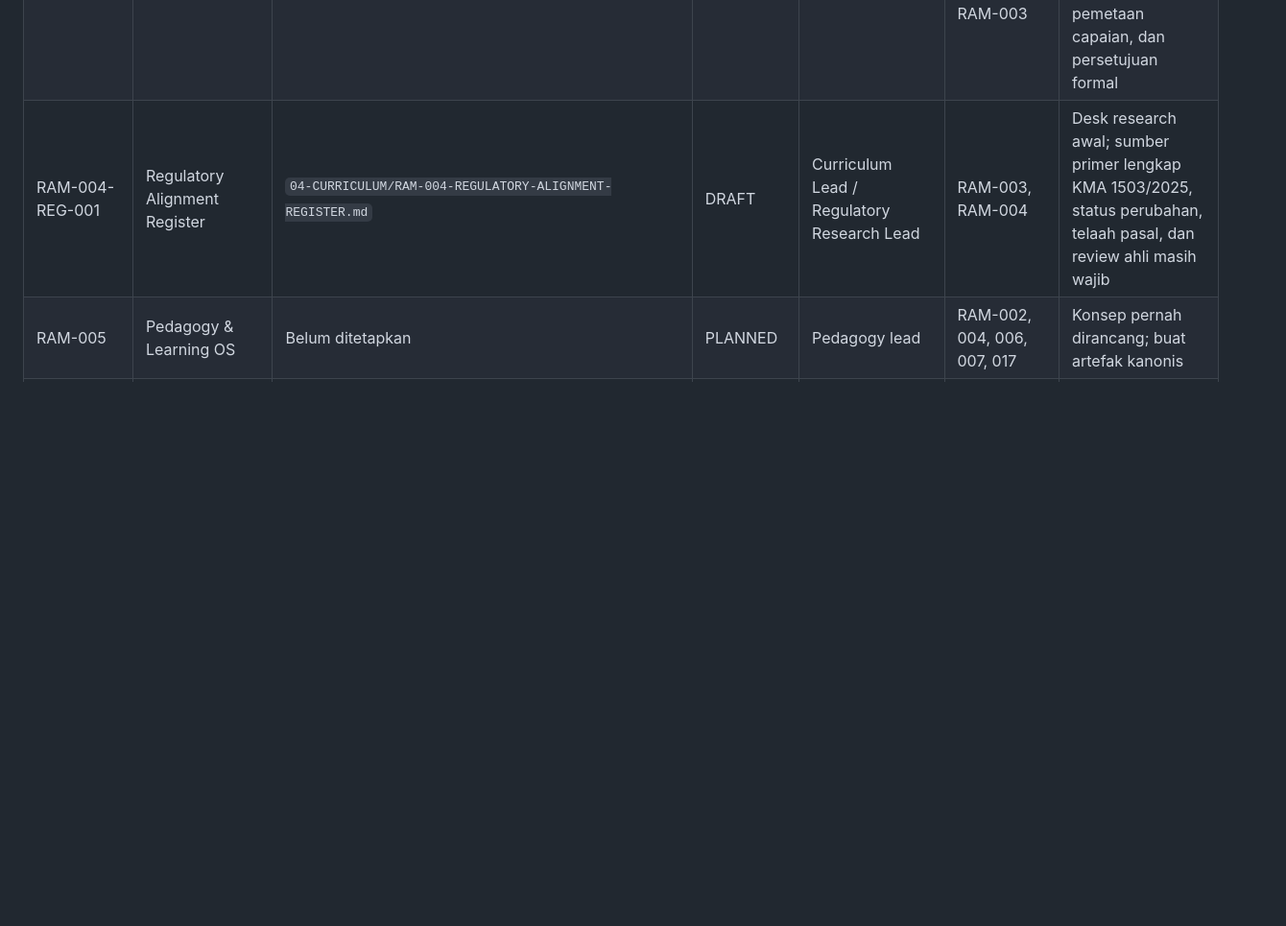
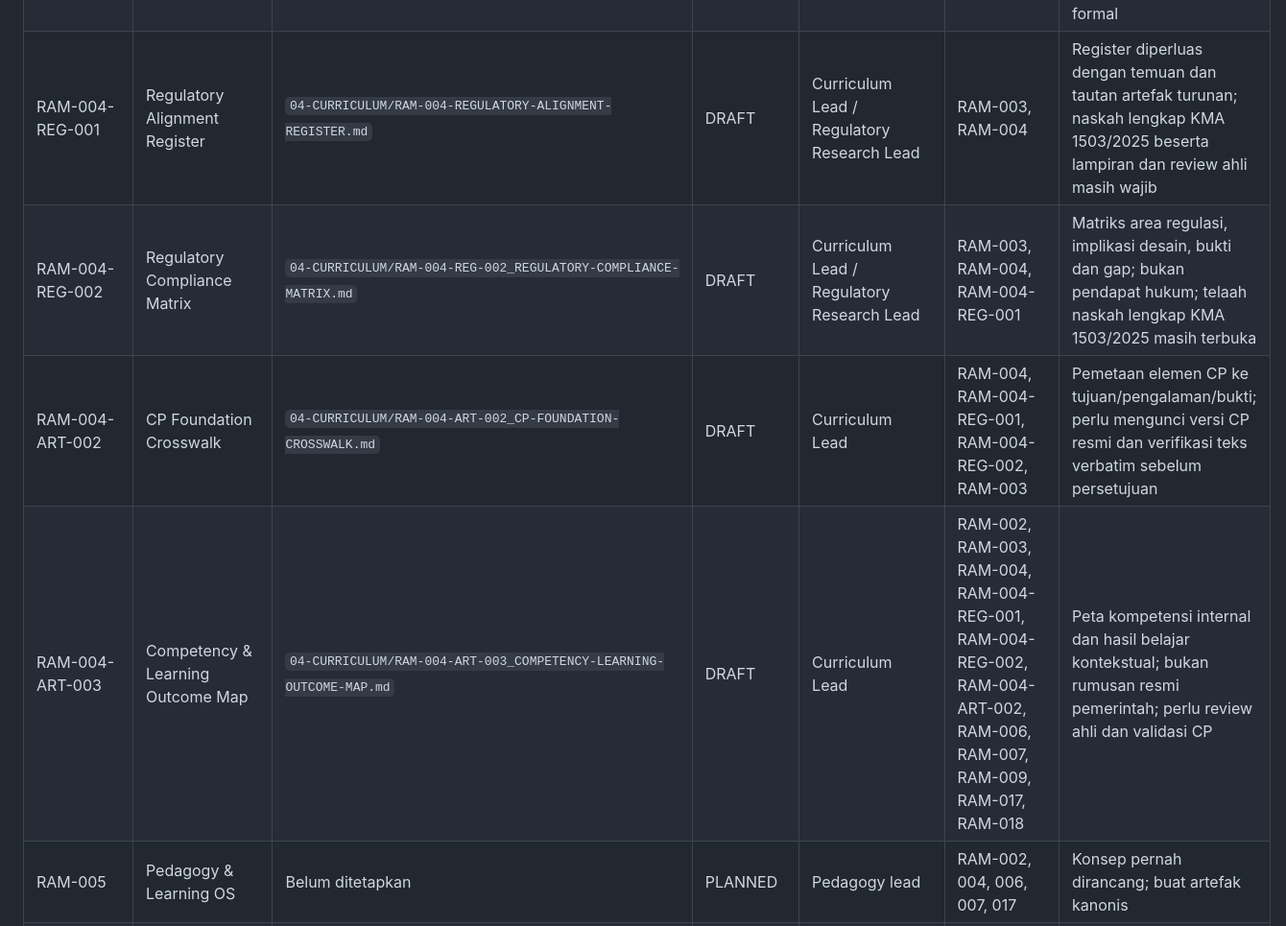
Before and after one commit to gunaracorp/ra-al-munawaroh-os, a Markdown page: 00-MASTER-CONTROL/registries/DOCUMENT_REGISTRY.md, the part around the change. Shown at 96% size. Rendered like a GitHub page; blank space fills up the shorter version.

Commit message:
Register regulatory matrix and CP outcome artifacts

```diff
--- a/00-MASTER-CONTROL/registries/DOCUMENT_REGISTRY.md
+++ b/00-MASTER-CONTROL/registries/DOCUMENT_REGISTRY.md
@@ -55,7 +55,10 @@ Baseline ini disusun dari file yang dapat diverifikasi saat registry dibuat. Kon
 | RAM-002 | Grand Human Development Model | `02-HUMAN-DEVELOPMENT/RAM-002_GRAND_HUMAN_DEVELOPMENT_MODEL.md` | DRAFT | Human Development Framework Lead | RAM-000, RAM-001; related: RAM-004–RAM-009, RAM-017, RAM-018 | Header dokumen menyatakan dependensi utama RAM-001 dan RAM-000; modul terkait dipisahkan dari dependensi fondasional. Sumber empiris, standar resmi, review ahli, dan validasi kontekstual masih diperlukan |
 | RAM-003 | Knowledge Architecture — Arsitektur Pengetahuan dan Integrasi Ilmu | `03-KNOWLEDGE-ARCHITECTURE/RAM-003_KNOWLEDGE_ARCHITECTURE.md` | DRAFT | Knowledge Architect | RAM-000, RAM-001; conceptual input: RAM-002 | Draf v0.1.0 tersedia di repository; sumber regulasi/ilmiah dan contoh register perlu diverifikasi; review formal dan persetujuan belum dilakukan |
 | RAM-004 | Curriculum OS | `04-CURRICULUM/RAM-004_CURRICULUM_OS.md` | DRAFT | Curriculum Lead | RAM-000, RAM-001, RAM-002, RAM-003 | Draf v0.1.0 tersedia di repository; perlu verifikasi regulasi/kurikulum resmi, review ahli, pemetaan capaian, dan persetujuan formal |
-| RAM-004-REG-001 | Regulatory Alignment Register | `04-CURRICULUM/RAM-004-REGULATORY-ALIGNMENT-REGISTER.md` | DRAFT | Curriculum Lead / Regulatory Research Lead | RAM-003, RAM-004 | Desk research awal; sumber primer lengkap KMA 1503/2025, status perubahan, telaah pasal, dan review ahli masih wajib |
+| RAM-004-REG-001 | Regulatory Alignment Register | `04-CURRICULUM/RAM-004-REGULATORY-ALIGNMENT-REGISTER.md` | DRAFT | Curriculum Lead / Regulatory Research Lead | RAM-003, RAM-004 | Register diperluas dengan temuan dan tautan artefak turunan; naskah lengkap KMA 1503/2025 beserta lampiran dan review ahli masih wajib |
+| RAM-004-REG-002 | Regulatory Compliance Matrix | `04-CURRICULUM/RAM-004-REG-002_REGULATORY-COMPLIANCE-MATRIX.md` | DRAFT | Curriculum Lead / Regulatory Research Lead | RAM-003, RAM-004, RAM-004-REG-001 | Matriks area regulasi, implikasi desain, bukti dan gap; bukan pendapat hukum; telaah naskah lengkap KMA 1503/2025 masih terbuka |
+| RAM-004-ART-002 | CP Foundation Crosswalk | `04-CURRICULUM/RAM-004-ART-002_CP-FOUNDATION-CROSSWALK.md` | DRAFT | Curriculum Lead | RAM-004, RAM-004-REG-001, RAM-004-REG-002, RAM-003 | Pemetaan elemen CP ke tujuan/pengalaman/bukti; perlu mengunci versi CP resmi dan verifikasi teks verbatim sebelum persetujuan |
+| RAM-004-ART-003 | Competency & Learning Outcome Map | `04-CURRICULUM/RAM-004-ART-003_COMPETENCY-LEARNING-OUTCOME-MAP.md` | DRAFT | Curriculum Lead | RAM-002, RAM-003, RAM-004, RAM-004-REG-001, RAM-004-REG-002, RAM-004-ART-002, RAM-006, RAM-007, RAM-009, RAM-017, RAM-018 | Peta kompetensi internal dan hasil belajar kontekstual; bukan rumusan resmi pemerintah; perlu review ahli dan validasi CP
 | RAM-005 | Pedagogy & Learning OS | Belum ditetapkan | PLANNED | Pedagogy lead | RAM-002, 004, 006, 007, 017 | Konsep pernah dirancang; buat artefak kanonis |
 | RAM-006 | Assessment & Evidence OS | Belum ditetapkan | PLANNED | Assessment & evidence lead | RAM-002, 004, 005, 009 | Konsep pernah dirancang; buat artefak kanonis |
 | RAM-007 | Teacher OS | Belum ditetapkan | PLANNED | Teacher development lead | RAM-005, 006, 016, 017 | Konsep pernah dirancang; buat artefak kanonis |
```
